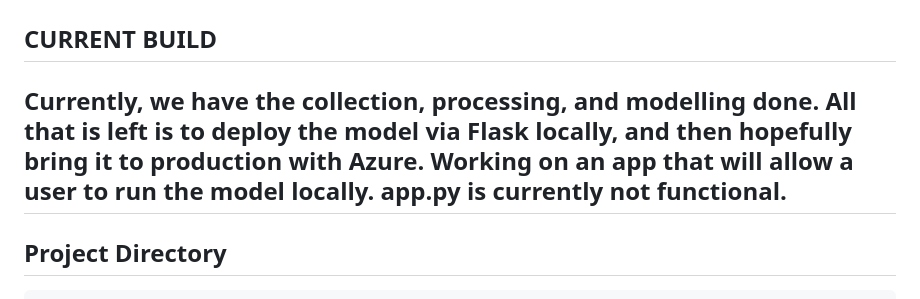
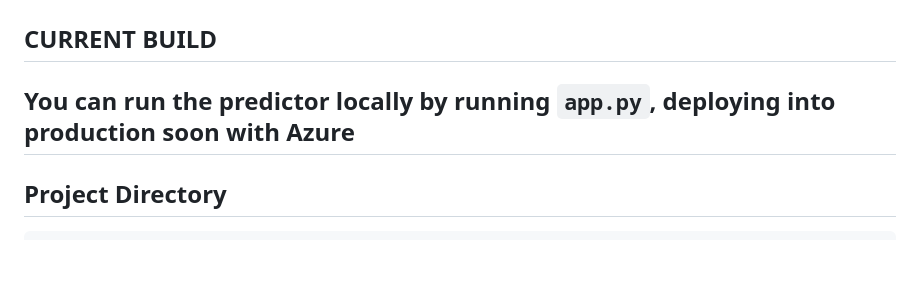
Before and after one commit to fatinys/windturbine-optimization, a Markdown page: README.md, the part around the change. GitHub-like rendering; blank space fills up the shorter version.

```diff
--- a/README.md
+++ b/README.md
@@ -1,7 +1,7 @@
 # **Wind Turbine Capacity Optimzation**
 
 ## **CURRENT BUILD**
-Currently, we have the collection, processing, and modelling done. All that is left is to deploy the model via Flask locally, and then hopefully bring it to production with Azure. Working on an app that will allow a user to run the model locally. app.py is currently not functional.
+You can run the predictor locally by running `app.py`, deploying into production soon with Azure
 --------------------------
 
 ## **Project Directory**
```
